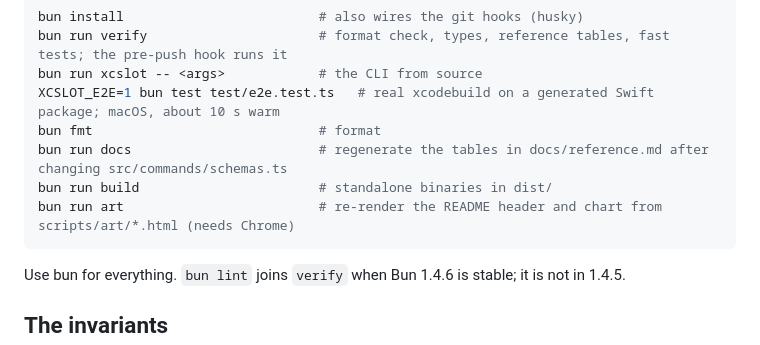
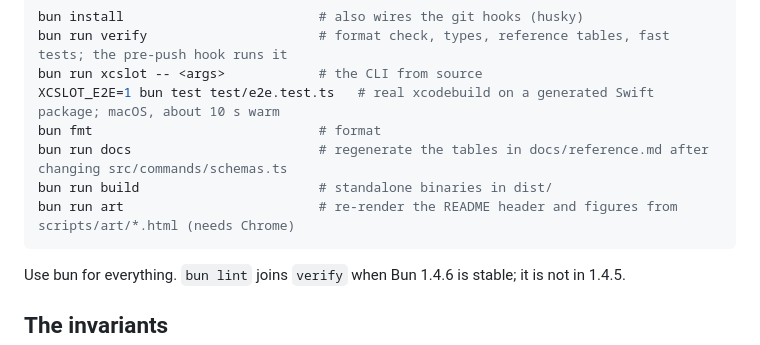
Before and after one commit to ertembiyik/xcslot, a Markdown page: AGENTS.md, the part around the change. Rendered like a GitHub page.

````diff
--- a/AGENTS.md
+++ b/AGENTS.md
@@ -15,7 +15,7 @@ XCSLOT_E2E=1 bun test test/e2e.test.ts   # real xcodebuild on a generated Swift
 bun fmt                             # format
 bun run docs                        # regenerate the tables in docs/reference.md after changing src/commands/schemas.ts
 bun run build                       # standalone binaries in dist/
-bun run art                         # re-render the README header and chart from scripts/art/*.html (needs Chrome)
+bun run art                         # re-render the README header and figures from scripts/art/*.html (needs Chrome)
 ```
 
 Use bun for everything. `bun lint` joins `verify` when Bun 1.4.6 is stable; it is not in 1.4.5.
````
Also changed, not shown: README.md (+4 -4 lines), .github/assets/benchmark-dark.png (deleted), .github/assets/benchmark-light.png (deleted), .github/assets/header.png, .github/assets/stats-dark.png (added), .github/assets/stats-light.png (added), 4 other files.
